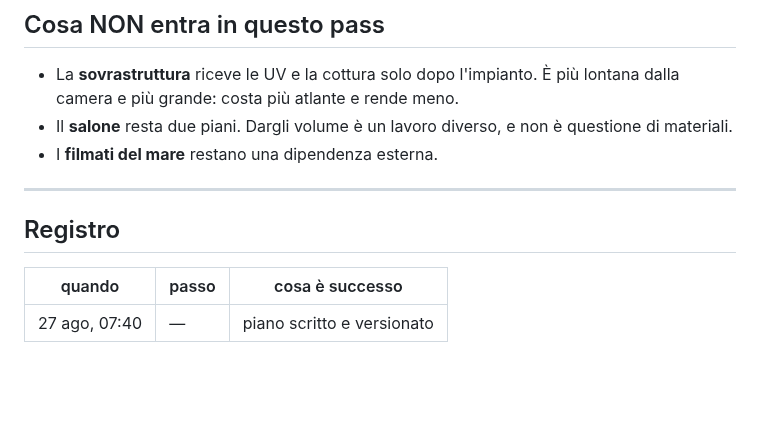
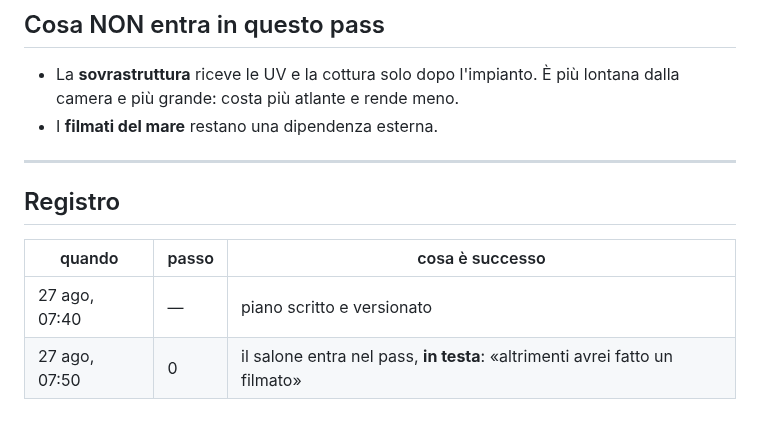
Before and after one commit to Villani85/nautica, a Markdown page: docs/15-PASS-PBR.md, the part around one of its changes. Drawn GitHub-style; blank space fills up the shorter version.

```diff
--- a/docs/15-PASS-PBR.md
+++ b/docs/15-PASS-PBR.md
@@ -138,8 +186,6 @@ giusta. Metterle prima vorrebbe dire sporcare un materiale sbagliato.
 
 - La **sovrastruttura** riceve le UV e la cottura solo dopo l'impianto. È più
   lontana dalla camera e più grande: costa più atlante e rende meno.
-- Il **salone** resta due piani. Dargli volume è un lavoro diverso, e non è
-  questione di materiali.
 - I **filmati del mare** restano una dipendenza esterna.
 
 ---
@@ -149,3 +195,4 @@ giusta. Metterle prima vorrebbe dire sporcare un materiale sbagliato.
 | quando | passo | cosa è successo |
 |---|---|---|
 | 27 ago, 07:40 | — | piano scritto e versionato |
+| 27 ago, 07:50 | 0 | il salone entra nel pass, **in testa**: «altrimenti avrei fatto un filmato» |
```
Also changed, not shown: other parts of docs/15-PASS-PBR.md (+48 -0 lines).
